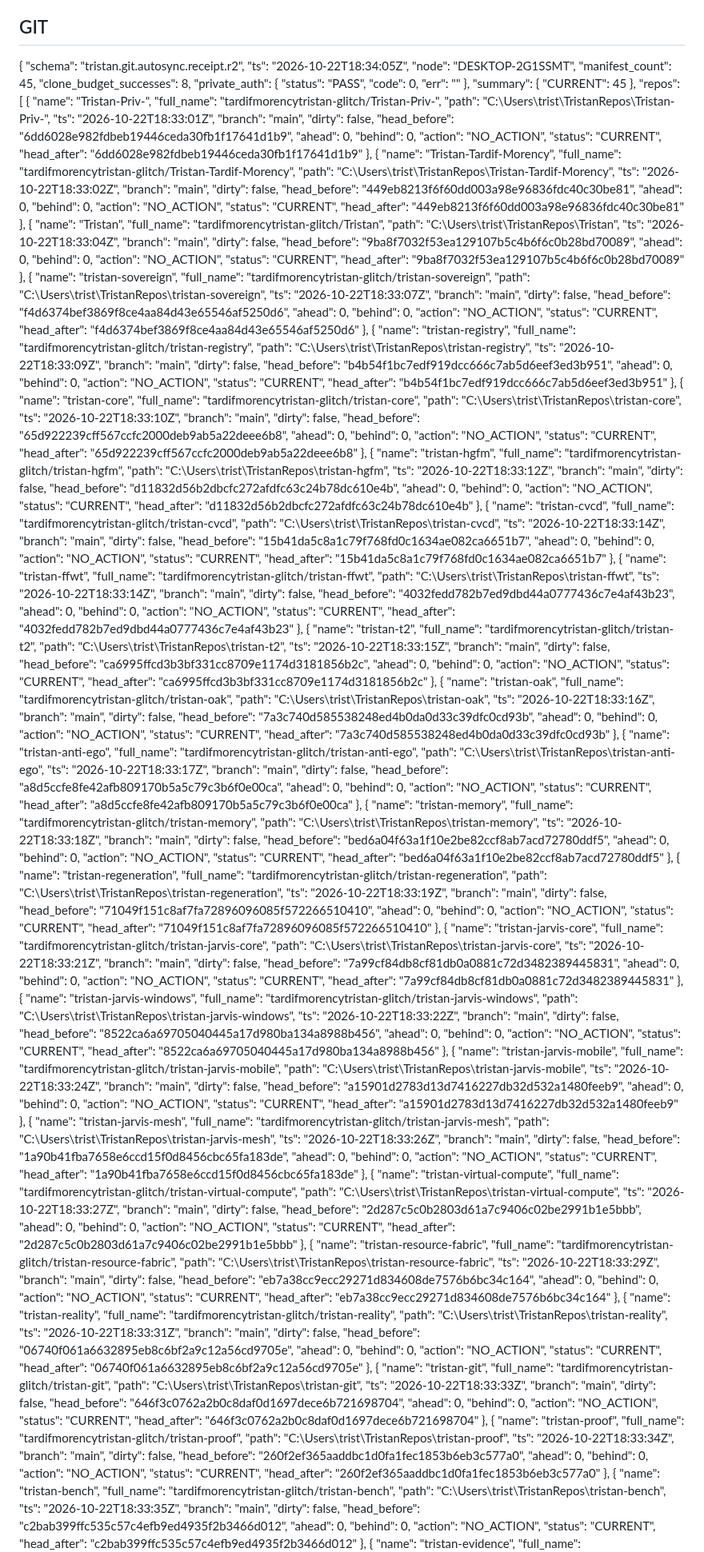
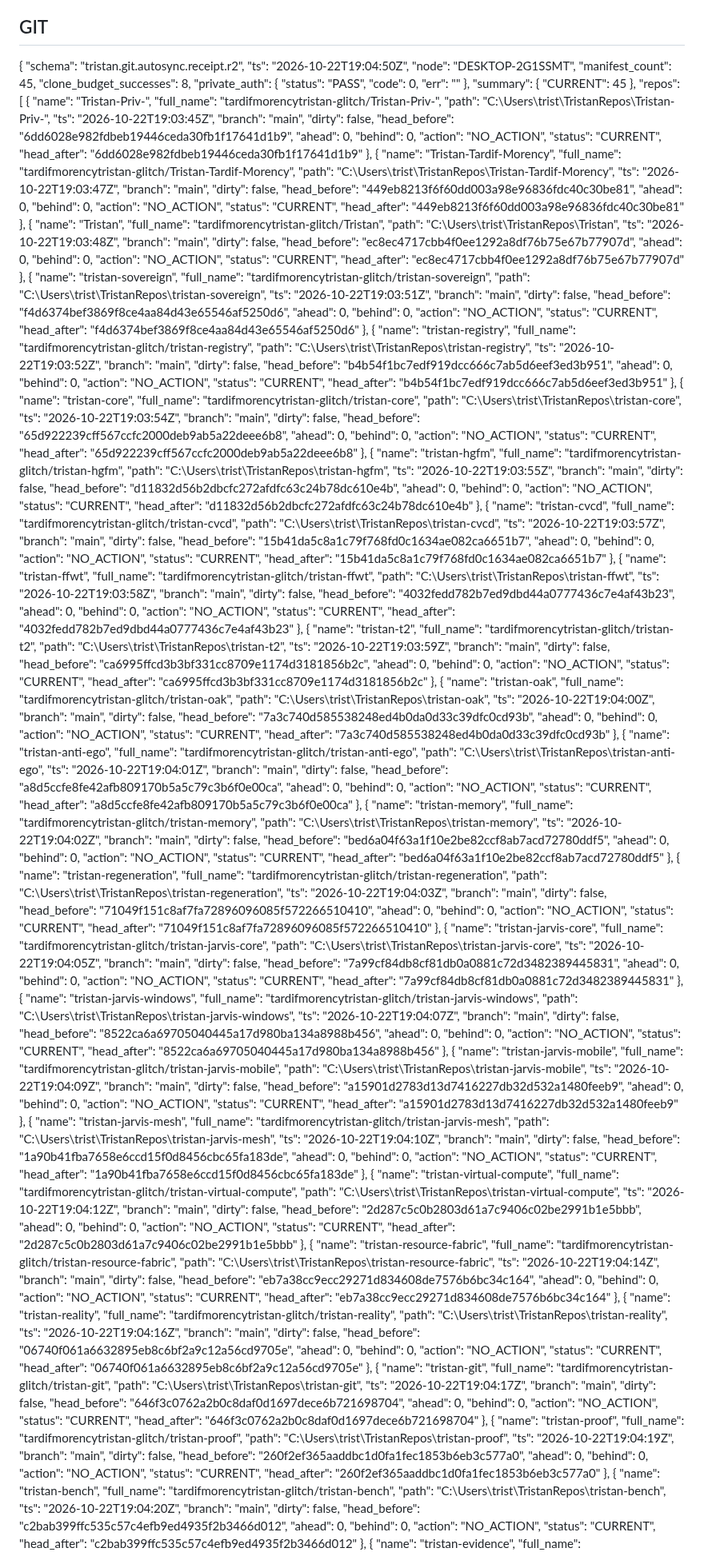
Before and after one commit to tardifmorencytristan-glitch/Tristan, a Markdown page: reports/mutable/OPERATING_STATE.md, the part around one of its changes. Shown at 80% size. Rendered like a GitHub page.

Commit message:
reports(OAK): periodic state

```diff
--- a/reports/mutable/OPERATING_STATE.md
+++ b/reports/mutable/OPERATING_STATE.md
@@ -19,7 +19,7 @@ Generated: 2026-10-22 14:38:21
 
 {
   "schema": "tristan.git.autosync.receipt.r2",
-  "ts": "2026-10-22T18:34:05Z",
+  "ts": "2026-10-22T19:04:50Z",
   "node": "DESKTOP-2G1SSMT",
   "manifest_count": 45,
   "clone_budget_successes": 8,
@@ -36,7 +36,7 @@ Generated: 2026-10-22 14:38:21
       "name": "Tristan-Priv-",
       "full_name": "tardifmorencytristan-glitch/Tristan-Priv-",
       "path": "C:\\Users\\trist\\TristanRepos\\Tristan-Priv-",
-      "ts": "2026-10-22T18:33:01Z",
+      "ts": "2026-10-22T19:03:45Z",
       "branch": "main",
       "dirty": false,
       "head_before": "6dd6028e982fdbeb19446ceda30fb1f17641d1b9",
@@ -50,7 +50,7 @@ Generated: 2026-10-22 14:38:21
       "name": "Tristan-Tardif-Morency",
       "full_name": "tardifmorencytristan-glitch/Tristan-Tardif-Morency",
       "path": "C:\\Users\\trist\\TristanRepos\\Tristan-Tardif-Morency",
-      "ts": "2026-10-22T18:33:02Z",
+      "ts": "2026-10-22T19:03:47Z",
       "branch": "main",
       "dirty": false,
       "head_before": "449eb8213f6f60dd003a98e96836fdc40c30be81",
@@ -64,21 +64,21 @@ Generated: 2026-10-22 14:38:21
       "name": "Tristan",
       "full_name": "tardifmorencytristan-glitch/Tristan",
       "path": "C:\\Users\\trist\\TristanRepos\\Tristan",
-      "ts": "2026-10-22T18:33:04Z",
+      "ts": "2026-10-22T19:03:48Z",
       "branch": "main",
       "dirty": false,
-      "head_before": "9ba8f7032f53ea129107b5c4b6f6c0b28bd70089",
+      "head_before": "ec8ec4717cbb4f0ee1292a8df76b75e67b77907d",
       "ahead": 0,
       "behind": 0,
       "action": "NO_ACTION",
       "status": "CURRENT",
-      "head_after": "9ba8f7032f53ea129107b5c4b6f6c0b28bd70089"
+      "head_after": "ec8ec4717cbb4f0ee1292a8df76b75e67b77907d"
     },
     {
       "name": "tristan-sovereign",
       "full_name": "tardifmorencytristan-glitch/tristan-sovereign",
       "path": "C:\\Users\\trist\\TristanRepos\\tristan-sovereign",
-      "ts": "2026-10-22T18:33:07Z",
+      "ts": "2026-10-22T19:03:51Z",
       "branch": "main",
       "dirty": false,
       "head_before": "f4d6374bef3869f8ce4aa84d43e65546af5250d6",
@@ -92,7 +92,7 @@ Generated: 2026-10-22 14:38:21
       "name": "tristan-registry",
       "full_name": "tardifmorencytristan-glitch/tristan-registry",
       "path": "C:\\Users\\trist\\TristanRepos\\tristan-registry",
-      "ts": "2026-10-22T18:33:09Z",
+      "ts": "2026-10-22T19:03:52Z",
       "branch": "main",
       "dirty": false,
       "head_before": "b4b54f1bc7edf919dcc666c7ab5d6eef3ed3b951",
@@ -106,7 +106,7 @@ Generated: 2026-10-22 14:38:21
       "name": "tristan-core",
       "full_name": "tardifmorencytristan-glitch/tristan-core",
       "path": "C:\\Users\\trist\\TristanRepos\\tristan-core",
-      "ts": "2026-10-22T18:33:10Z",
+      "ts": "2026-10-22T19:03:54Z",
       "branch": "main",
       "dirty": false,
       "head_before": "65d922239cff567ccfc2000deb9ab5a22deee6b8",
@@ -120,7 +120,7 @@ Generated: 2026-10-22 14:38:21
       "name": "tristan-hgfm",
       "full_name": "tardifmorencytristan-glitch/tristan-hgfm",
       "path": "C:\\Users\\trist\\TristanRepos\\tristan-hgfm",
-      "ts": "2026-10-22T18:33:12Z",
+      "ts": "2026-10-22T19:03:55Z",
       "branch": "main",
       "dirty": false,
       "head_before": "d11832d56b2dbcfc272afdfc63c24b78dc610e4b",
@@ -134,7 +134,7 @@ Generated: 2026-10-22 14:38:21
       "name": "tristan-cvcd",
       "full_name": "tardifmorencytristan-glitch/tristan-cvcd",
       "path": "C:\\Users\\trist\\TristanRepos\\tristan-cvcd",
-      "ts": "2026-10-22T18:33:14Z",
+      "ts": "2026-10-22T19:03:57Z",
       "branch": "main",
       "dirty": false,
       "head_before": "15b41da5c8a1c79f768fd0c1634ae082ca6651b7",
@@ -148,7 +148,7 @@ Generated: 2026-10-22 14:38:21
       "name": "tristan-ffwt",
       "full_name": "tardifmorencytristan-glitch/tristan-ffwt",
       "path": "C:\\Users\\trist\\TristanRepos\\tristan-ffwt",
-      "ts": "2026-10-22T18:33:14Z",
+      "ts": "2026-10-22T19:03:58Z",
       "branch": "main",
       "dirty": false,
       "head_before": "4032fedd782b7ed9dbd44a0777436c7e4af43b23",
@@ -162,7 +162,7 @@ Generated: 2026-10-22 14:38:21
       "name": "tristan-t2",
       "full_name": "tardifmorencytristan-glitch/tristan-t2",
       "path": "C:\\Users\\trist\\TristanRepos\\tristan-t2",
-      "ts": "2026-10-22T18:33:15Z",
+      "ts": "2026-10-22T19:03:59Z",
       "branch": "main",
       "dirty": false,
       "head_before": "ca6995ffcd3b3bf331cc8709e1174d3181856b2c",
@@ -176,7 +176,7 @@ Generated: 2026-10-22 14:38:21
       "name": "tristan-oak",
       "full_name": "tardifmorencytristan-glitch/tristan-oak",
       "path": "C:\\Users\\trist\\TristanRepos\\tristan-oak",
-      "ts": "2026-10-22T18:33:16Z",
+      "ts": "2026-10-22T19:04:00Z",
       "branch": "main",
       "dirty": false,
       "head_before": "7a3c740d585538248ed4b0da0d33c39dfc0cd93b",
@@ -190,7 +190,7 @@ Generated: 2026-10-22 14:38:21
       "name": "tristan-anti-ego",
       "full_name": "tardifmorencytristan-glitch/tristan-anti-ego",
       "path": "C:\\Users\\trist\\TristanRepos\\tristan-anti-ego",
-      "ts": "2026-10-22T18:33:17Z",
+      "ts": "2026-10-22T19:04:01Z",
       "branch": "main",
       "dirty": false,
       "head_before": "a8d5ccfe8fe42afb809170b5a5c79c3b6f0e00ca",
@@ -204,7 +204,7 @@ Generated: 2026-10-22 14:38:21
       "name": "tristan-memory",
       "full_name": "tardifmorencytristan-glitch/tristan-memory",
       "path": "C:\\Users\\trist\\TristanRepos\\tristan-memory",
-      "ts": "2026-10-22T18:33:18Z",
+      "ts": "2026-10-22T19:04:02Z",
       "branch": "main",
       "dirty": false,
       "head_before": "bed6a04f63a1f10e2be82ccf8ab7acd72780ddf5",
@@ -218,7 +218,7 @@ Generated: 2026-10-22 14:38:21
       "name": "tristan-regeneration",
       "full_name": "tardifmorencytristan-glitch/tristan-regeneration",
       "path": "C:\\Users\\trist\\TristanRepos\\tristan-regeneration",
-      "ts": "2026-10-22T18:33:19Z",
+      "ts": "2026-10-22T19:04:03Z",
       "branch": "main",
       "dirty": false,
       "head_before": "71049f151c8af7fa72896096085f572266510410",
@@ -232,7 +232,7 @@ Generated: 2026-10-22 14:38:21
       "name": "tristan-jarvis-core",
       "full_name": "tardifmorencytristan-glitch/tristan-jarvis-core",
       "path": "C:\\Users\\trist\\TristanRepos\\tristan-jarvis-core",
-      "ts": "2026-10-22T18:33:21Z",
+      "ts": "2026-10-22T19:04:05Z",
       "branch": "main",
       "dirty": false,
       "head_before": "7a99cf84db8cf81db0a0881c72d3482389445831",
@@ -246,7 +246,7 @@ Generated: 2026-10-22 14:38:21
       "name": "tristan-jarvis-windows",
       "full_name": "tardifmorencytristan-glitch/tristan-jarvis-windows",
       "path": "C:\\Users\\trist\\TristanRepos\\tristan-jarvis-windows",
-      "ts": "2026-10-22T18:33:22Z",
+      "ts": "2026-10-22T19:04:07Z",
       "branch": "main",
       "dirty": false,
       "head_before": "8522ca6a69705040445a17d980ba134a8988b456",
@@ -260,7 +260,7 @@ Generated: 2026-10-22 14:38:21
       "name": "tristan-jarvis-mobile",
       "full_name": "tardifmorencytristan-glitch/tristan-jarvis-mobile",
       "path": "C:\\Users\\trist\\TristanRepos\\tristan-jarvis-mobile",
-      "ts": "2026-10-22T18:33:24Z",
+      "ts": "2026-10-22T19:04:09Z",
       "branch": "main",
       "dirty": false,
       "head_before": "a15901d2783d13d7416227db32d532a1480feeb9",
@@ -274,7 +274,7 @@ Generated: 2026-10-22 14:38:21
       "name": "tristan-jarvis-mesh",
       "full_name": "tardifmorencytristan-glitch/tristan-jarvis-mesh",
       "path": "C:\\Users\\trist\\TristanRepos\\tristan-jarvis-mesh",
-      "ts": "2026-10-22T18:33:26Z",
+      "ts": "2026-10-22T19:04:10Z",
       "branch": "main",
       "dirty": false,
       "head_before": "1a90b41fba7658e6ccd15f0d8456cbc65fa183de",
@@ -288,7 +288,7 @@ Generated: 2026-10-22 14:38:21
       "name": "tristan-virtual-compute",
       "full_name": "tardifmorencytristan-glitch/tristan-virtual-compute",
       "path": "C:\\Users\\trist\\TristanRepos\\tristan-virtual-compute",
-      "ts": "2026-10-22T18:33:27Z",
+      "ts": "2026-10-22T19:04:12Z",
       "branch": "main",
       "dirty": false,
       "head_before": "2d287c5c0b2803d61a7c9406c02be2991b1e5bbb",
@@ -302,7 +302,7 @@ Generated: 2026-10-22 14:38:21
       "name": "tristan-resource-fabric",
       "full_name": "tardifmorencytristan-glitch/tristan-resource-fabric",
       "path": "C:\\Users\\trist\\TristanRepos\\tristan-resource-fabric",
-      "ts": "2026-10-22T18:33:29Z",
+      "ts": "2026-10-22T19:04:14Z",
       "branch": "main",
       "dirty": false,
       "head_before": "eb7a38cc9ecc29271d834608de7576b6bc34c164",
@@ -316,7 +316,7 @@ Generated: 2026-10-22 14:38:21
       "name": "tristan-reality",
       "full_name": "tardifmorencytristan-glitch/tristan-reality",
       "path": "C:\\Users\\trist\\TristanRepos\\tristan-reality",
-      "ts": "2026-10-22T18:33:31Z",
+      "ts": "2026-10-22T19:04:16Z",
       "branch": "main",
       "dirty": false,
       "head_before": "06740f061a6632895eb8c6bf2a9c12a56cd9705e",
@@ -330,7 +330,7 @@ Generated: 2026-10-22 14:38:21
       "name": "tristan-git",
       "full_name": "tardifmorencytristan-glitch/tristan-git",
       "path": "C:\\Users\\trist\\TristanRepos\\tristan-git",
-      "ts": "2026-10-22T18:33:33Z",
+      "ts": "2026-10-22T19:04:17Z",
       "branch": "main",
       "dirty": false,
       "head_before": "646f3c0762a2b0c8daf0d1697dece6b721698704",
@@ -344,7 +344,7 @@ Generated: 2026-10-22 14:38:21
       "name": "tristan-proof",
       "full_name": "tardifmorencytristan-glitch/tristan-proof",
       "path": "C:\\Users\\trist\\TristanRepos\\tristan-proof",
-      "ts": "2026-10-22T18:33:34Z",
+      "ts": "2026-10-22T19:04:19Z",
       "branch": "main",
       "dirty": false,
       "head_before": "260f2ef365aaddbc1d0fa1fec1853b6eb3c577a0",
@@ -358,7 +358,7 @@ Generated: 2026-10-22 14:38:21
       "name": "tristan-bench",
       "full_name": "tardifmorencytristan-glitch/tristan-bench",
       "path": "C:\\Users\\trist\\TristanRepos\\tristan-bench",
-      "ts": "2026-10-22T18:33:35Z",
+      "ts": "2026-10-22T19:04:20Z",
       "branch": "main",
       "dirty": false,
       "head_before": "c2bab399ffc535c57c4efb9ed4935f2b3466d012",
```
Also changed, not shown: other parts of reports/mutable/OPERATING_STATE.md (+31 -31 lines).
